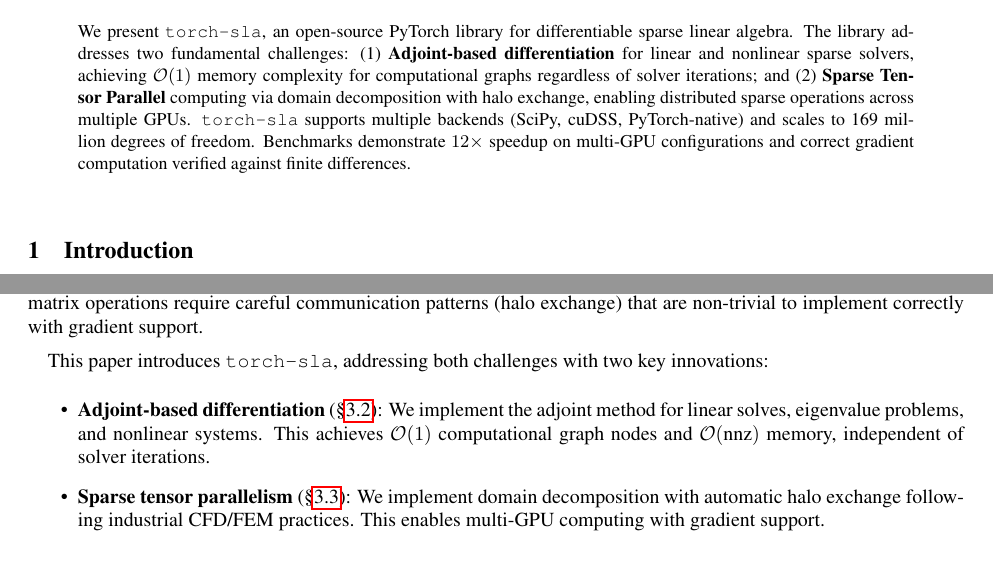
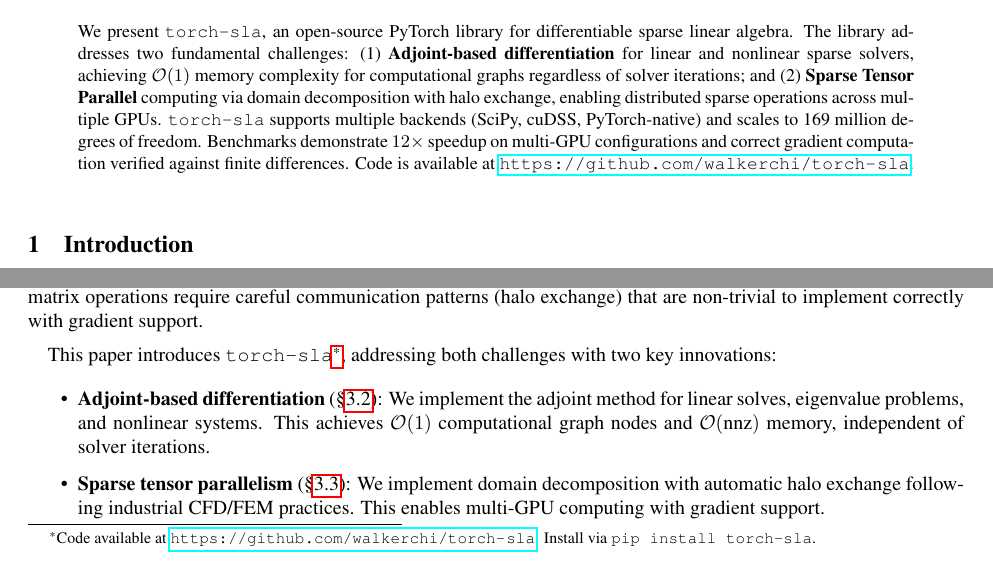
Before and after one commit to walkerchi/torch-sla-paper, a LaTeX paper (main.tex): two parts of page 1 of 11, joined at a grey line, cut so that both start at the same text. Compiled offline with pdfLaTeX.

Commit message:
Add GitHub link to abstract and introduction

```diff
--- a/main.tex
+++ b/main.tex
@@ -79,7 +79,7 @@
 % Abstract
 % ============================================================================
 \begin{abstract}
-We present \torchsla{}, an open-source PyTorch library for differentiable sparse linear algebra. The library addresses two fundamental challenges: (1) \textbf{Adjoint-based differentiation} for linear and nonlinear sparse solvers, achieving $\cO(1)$ memory complexity for computational graphs regardless of solver iterations; and (2) \textbf{Sparse Tensor Parallel} computing via domain decomposition with halo exchange, enabling distributed sparse operations across multiple GPUs. \torchsla{} supports multiple backends (SciPy, cuDSS, PyTorch-native) and scales to 169 million degrees of freedom. Benchmarks demonstrate $12\times$ speedup on multi-GPU configurations and correct gradient computation verified against finite differences.
+We present \torchsla{}, an open-source PyTorch library for differentiable sparse linear algebra. The library addresses two fundamental challenges: (1) \textbf{Adjoint-based differentiation} for linear and nonlinear sparse solvers, achieving $\cO(1)$ memory complexity for computational graphs regardless of solver iterations; and (2) \textbf{Sparse Tensor Parallel} computing via domain decomposition with halo exchange, enabling distributed sparse operations across multiple GPUs. \torchsla{} supports multiple backends (SciPy, cuDSS, PyTorch-native) and scales to 169 million degrees of freedom. Benchmarks demonstrate $12\times$ speedup on multi-GPU configurations and correct gradient computation verified against finite differences. Code is available at \url{https://github.com/walkerchi/torch-sla}.
 \end{abstract}
 
 % ============================================================================
@@ -94,7 +94,7 @@ Sparse linear systems $\bA\bx = \bb$ are fundamental to scientific computing. Th
 
 \textbf{The challenge of scale.} Industrial problems often exceed single-GPU memory. A 3D finite element mesh with 10 million nodes produces a sparse matrix requiring tens of gigabytes. Distributed computing is essential, but sparse matrix operations require careful communication patterns (halo exchange) that are non-trivial to implement correctly with gradient support.
 
-This paper introduces \torchsla{}, addressing both challenges with two key innovations:
+This paper introduces \torchsla{}\footnote{Code available at \url{https://github.com/walkerchi/torch-sla}. Install via \texttt{pip install torch-sla}.}, addressing both challenges with two key innovations:
 \begin{itemize}
     \item \textbf{Adjoint-based differentiation} (\S\ref{sec:adjoint}): We implement the adjoint method for linear solves, eigenvalue problems, and nonlinear systems. This achieves $\cO(1)$ computational graph nodes and $\cO(\text{nnz})$ memory, independent of solver iterations.
 
```
Also changed, not shown: main.pdf.
